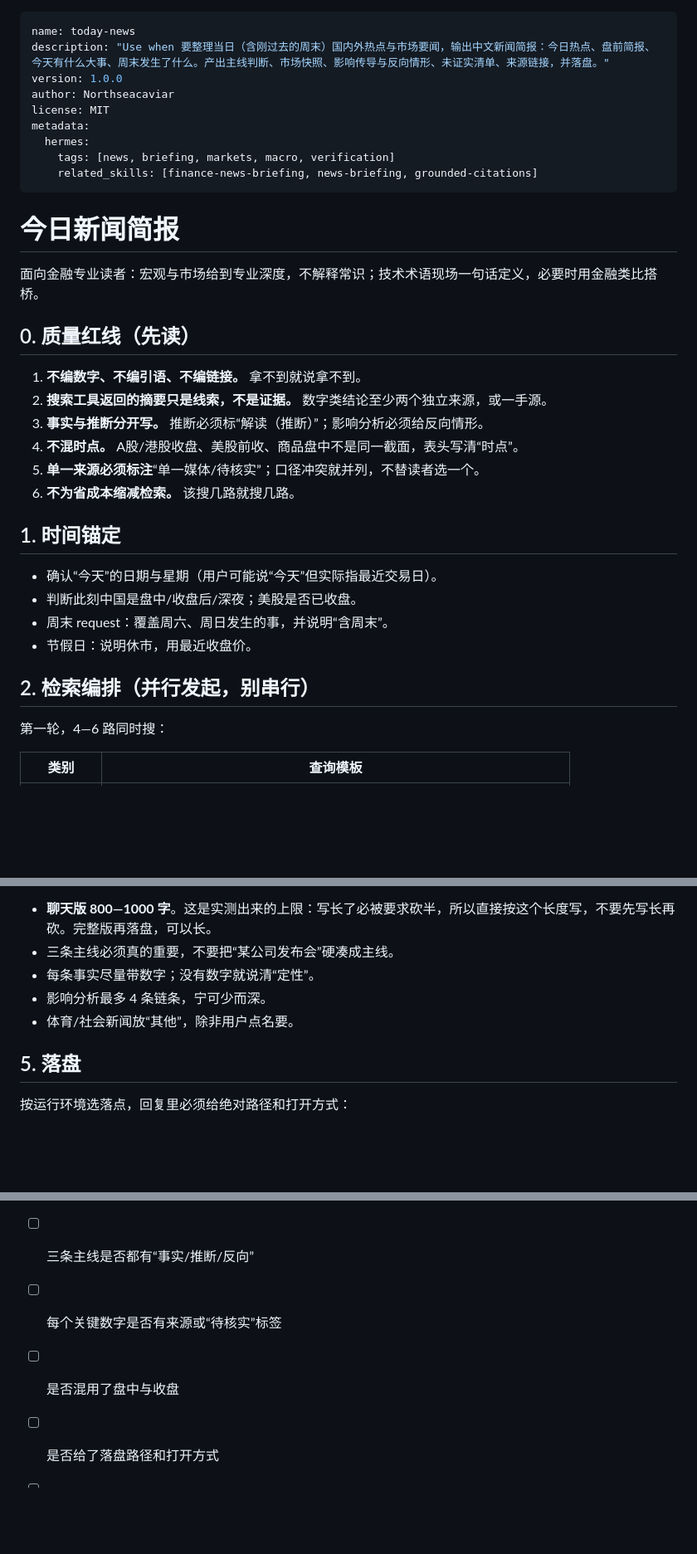
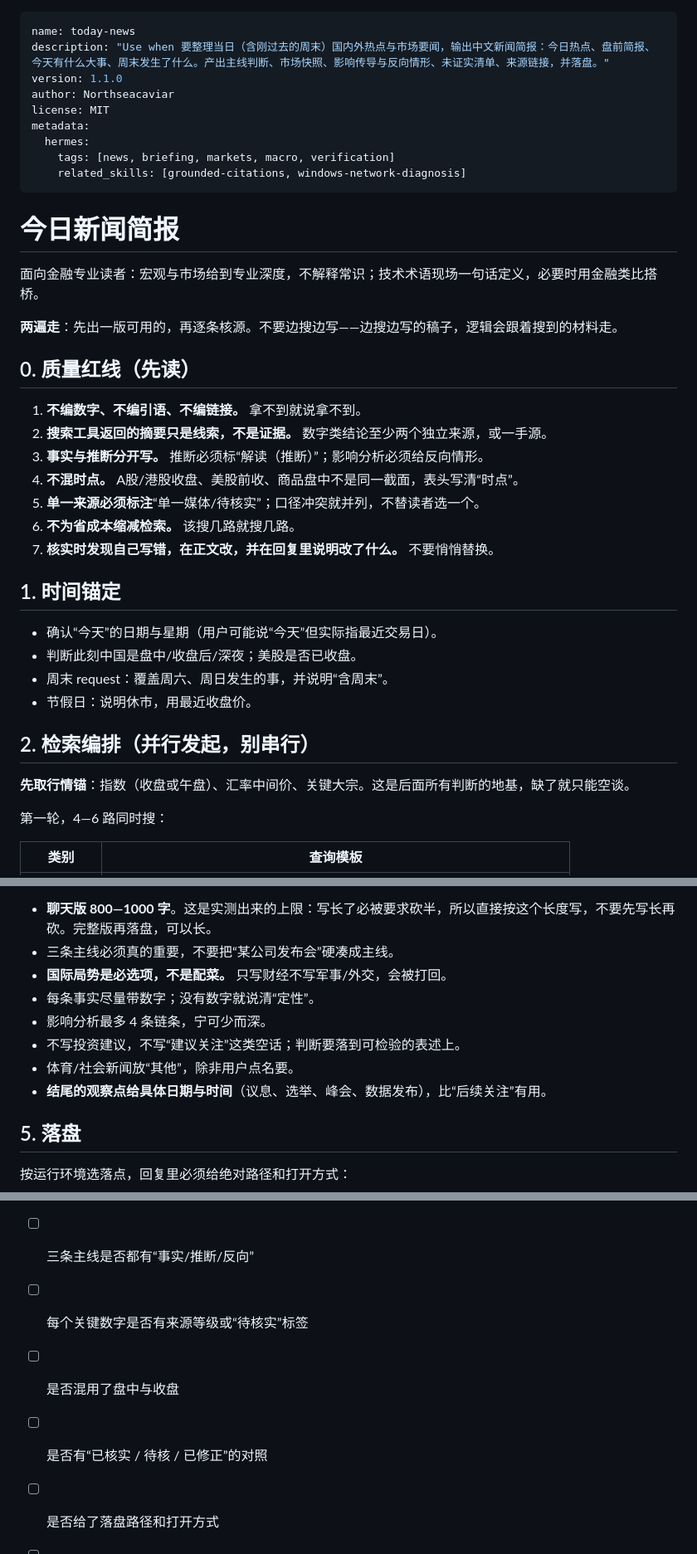
Before and after one commit to Northseacaviar/agent-skills, a Markdown page: today-news/SKILL.md, 3 parts joined by grey strips. Shown at 83% size. Rendered like a GitHub page; blank space fills up the shorter version.

```diff
--- a/today-news/SKILL.md
+++ b/today-news/SKILL.md
@@ -1,18 +1,20 @@
 ---
 name: today-news
 description: "Use when 要整理当日（含刚过去的周末）国内外热点与市场要闻，输出中文新闻简报：今日热点、盘前简报、今天有什么大事、周末发生了什么。产出主线判断、市场快照、影响传导与反向情形、未证实清单、来源链接，并落盘。"
-version: 1.0.0
+version: 1.1.0
 author: Northseacaviar
 license: MIT
 metadata:
   hermes:
     tags: [news, briefing, markets, macro, verification]
-    related_skills: [finance-news-briefing, news-briefing, grounded-citations]
+    related_skills: [grounded-citations, windows-network-diagnosis]
 ---
 
 # 今日新闻简报
 
 面向金融专业读者：宏观与市场给到专业深度，不解释常识；技术术语现场一句话定义，必要时用金融类比搭桥。
+
+**两遍走**：先出一版可用的，再逐条核源。不要边搜边写——边搜边写的稿子，逻辑会跟着搜到的材料走。
 
 ## 0. 质量红线（先读）
 
@@ -22,6 +24,7 @@ metadata:
 4. **不混时点。** A股/港股收盘、美股前收、商品盘中不是同一截面，表头写清“时点”。
 5. **单一来源必须标注**“单一媒体/待核实”；口径冲突就并列，不替读者选一个。
 6. **不为省成本缩减检索。** 该搜几路就搜几路。
+7. **核实时发现自己写错，在正文改，并在回复里说明改了什么。** 不要悄悄替换。
 
 ## 1. 时间锚定
 
@@ -31,6 +34,8 @@ metadata:
 - 节假日：说明休市，用最近收盘价。
 
 ## 2. 检索编排（并行发起，别串行）
+
+**先取行情锚**：指数（收盘或午盘）、汇率中间价、关键大宗。这是后面所有判断的地基，缺了就只能空谈。
 
 第一轮，4—6 路同时搜：
 
@@ -104,9 +124,12 @@ metadata:
 
 - **聊天版 800—1000 字**。这是实测出来的上限：写长了必被要求砍半，所以直接按这个长度写，不要先写长再砍。完整版再落盘，可以长。
 - 三条主线必须真的重要，不要把“某公司发布会”硬凑成主线。
+- **国际局势是必选项，不是配菜。** 只写财经不写军事/外交，会被打回。
 - 每条事实尽量带数字；没有数字就说清“定性”。
 - 影响分析最多 4 条链条，宁可少而深。
+- 不写投资建议，不写“建议关注”这类空话；判断要落到可检验的表述上。
 - 体育/社会新闻放“其他”，除非用户点名要。
+- **结尾的观察点给具体日期与时间**（议息、选举、峰会、数据发布），比“后续关注”有用。
 
 ## 5. 落盘
 
@@ -144,7 +181,8 @@ metadata:
 - [ ] 一句话主线是否说清了“今天在定价什么”
 - [ ] 市场表是否标了时点
 - [ ] 三条主线是否都有“事实/推断/反向”
-- [ ] 每个关键数字是否有来源或“待核实”标签
+- [ ] 每个关键数字是否有来源等级或“待核实”标签
 - [ ] 是否混用了盘中与收盘
+- [ ] 是否有“已核实 / 待核 / 已修正”的对照
 - [ ] 是否给了落盘路径和打开方式
 - [ ] 审查是否完成；未完成是否披露
```
Also changed, not shown: other parts of today-news/SKILL.md (+33 -4 lines).
